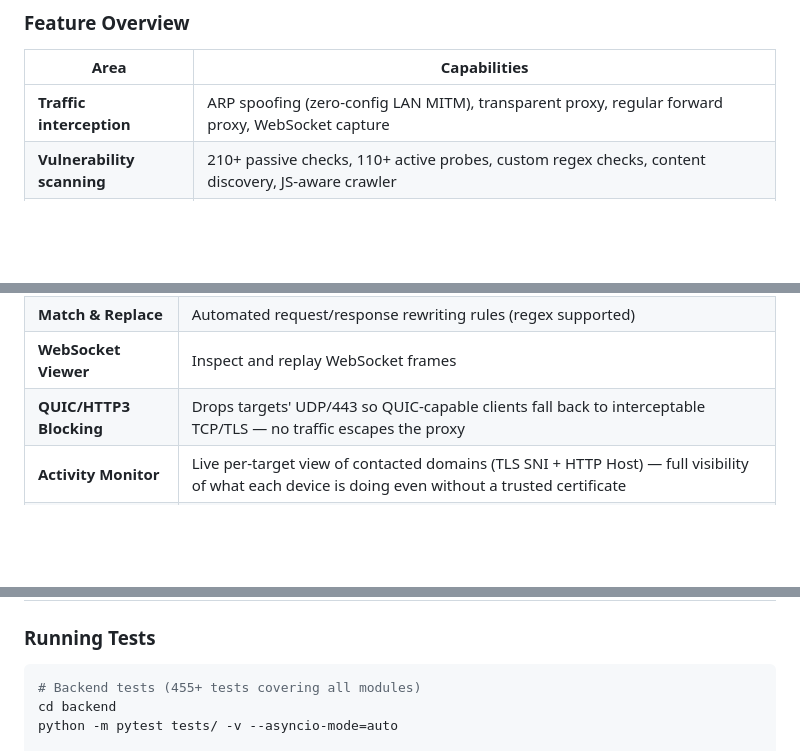
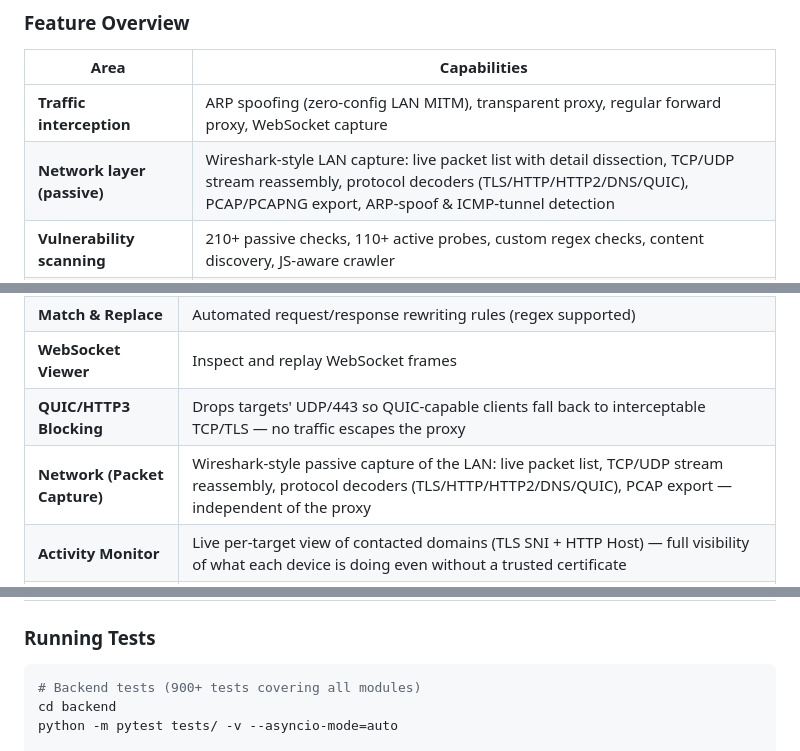
Before and after one commit to Terminalkid09/Nyx, a Markdown page: README.md, 3 parts joined by grey strips. Drawn GitHub-style; blank space fills up the shorter version.

````diff
--- a/README.md
+++ b/README.md
@@ -38,6 +38,7 @@
 | Area | Capabilities |
 |------|-------------|
 | **Traffic interception** | ARP spoofing (zero-config LAN MITM), transparent proxy, regular forward proxy, WebSocket capture |
+| **Network layer (passive)** | Wireshark-style LAN capture: live packet list with detail dissection, TCP/UDP stream reassembly, protocol decoders (TLS/HTTP/HTTP2/DNS/QUIC), PCAP/PCAPNG export, ARP-spoof & ICMP-tunnel detection |
 | **Vulnerability scanning** | 210+ passive checks, 110+ active probes, custom regex checks, content discovery, JS-aware crawler |
 | **Automation** | Scheduled scans, webhooks, auto-reports, auto-exploit PoC generator (21+ CWE types) |
 | **Testing tools** | Repeater, Fuzzer (multi-mode), Sequencer, Comparer, Decoder, Session Handling |
@@ -65,6 +66,7 @@ Nyx is an open-source web security testing platform. It provides traffic interce
 | **Match & Replace** | Automated request/response rewriting rules (regex supported) |
 | **WebSocket Viewer** | Inspect and replay WebSocket frames |
 | **QUIC/HTTP3 Blocking** | Drops targets' UDP/443 so QUIC-capable clients fall back to interceptable TCP/TLS — no traffic escapes the proxy |
+| **Network (Packet Capture)** | Wireshark-style passive capture of the LAN: live packet list, TCP/UDP stream reassembly, protocol decoders (TLS/HTTP/HTTP2/DNS/QUIC), PCAP export — independent of the proxy |
 | **Activity Monitor** | Live per-target view of contacted domains (TLS SNI + HTTP Host) — full visibility of what each device is doing even without a trusted certificate |
 | **HAR Export** | One-click export of the captured session as HAR 1.2 (opens in Chrome DevTools, Firefox, Charles) |
 
@@ -791,7 +794,7 @@ To intercept HTTPS, install the Nyx CA certificate on the target device:
 ### Running Tests
 
 ```bash
-# Backend tests (455+ tests covering all modules)
+# Backend tests (900+ tests covering all modules)
 cd backend
 python -m pytest tests/ -v --asyncio-mode=auto
 
````
Also changed, not shown: other parts of README.md (+11 -3 lines).
